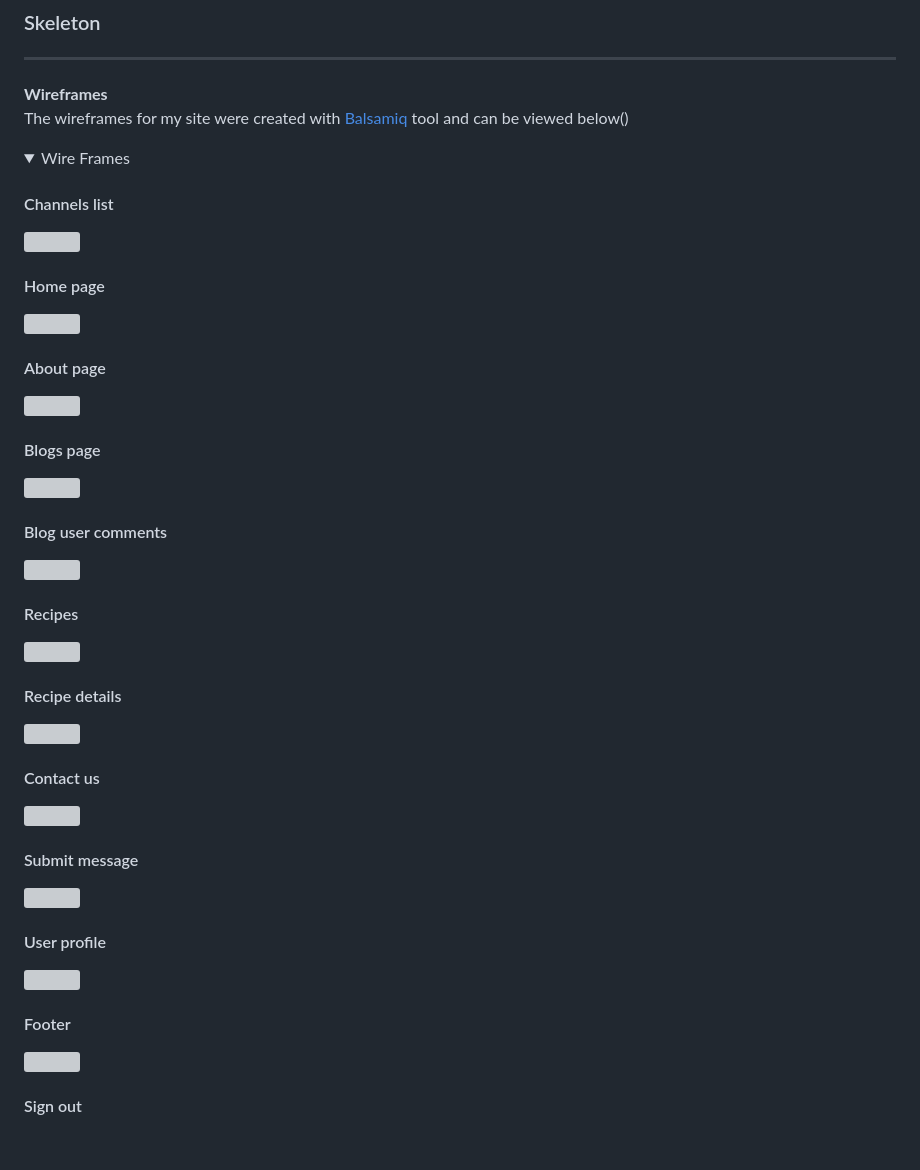
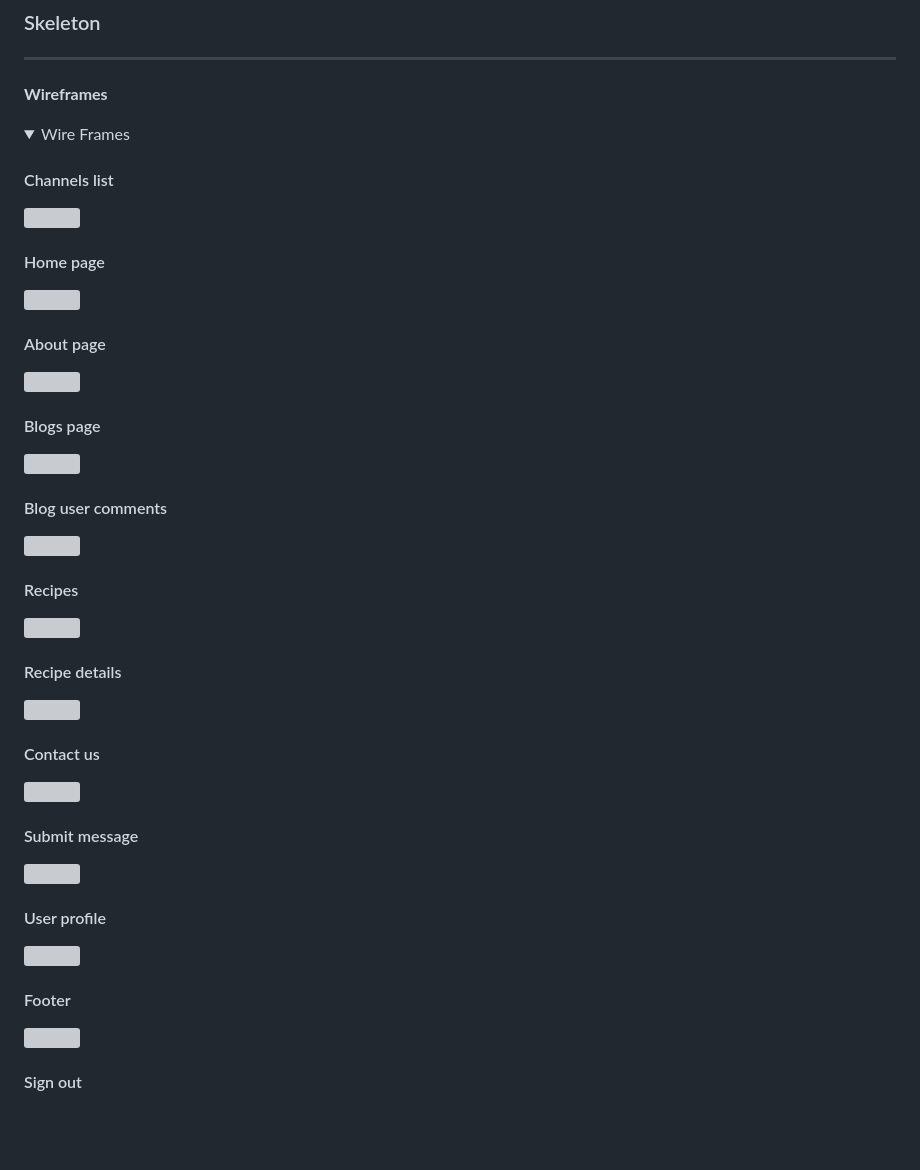
Before and after one commit to hughes84/my-blog-pp4, a Markdown page: README.md, the part around the change printed below. GitHub-like rendering; folded sections open; grey boxes are pictures that could not be loaded.

```diff
--- a/README.md
+++ b/README.md
@@ -76,7 +76,6 @@ To create a blog for those with an interest in nutrition, seeking guidance, info
 
 ### Skeleton<hr>
 **Wireframes**<br>
-The wireframes for my site were created with [Balsamiq]() tool and can be viewed below()<br>
 
 <details>
   <summary>Wire Frames</summary>
```
Also changed, not shown: other parts of README.md (+10 -10 lines).
